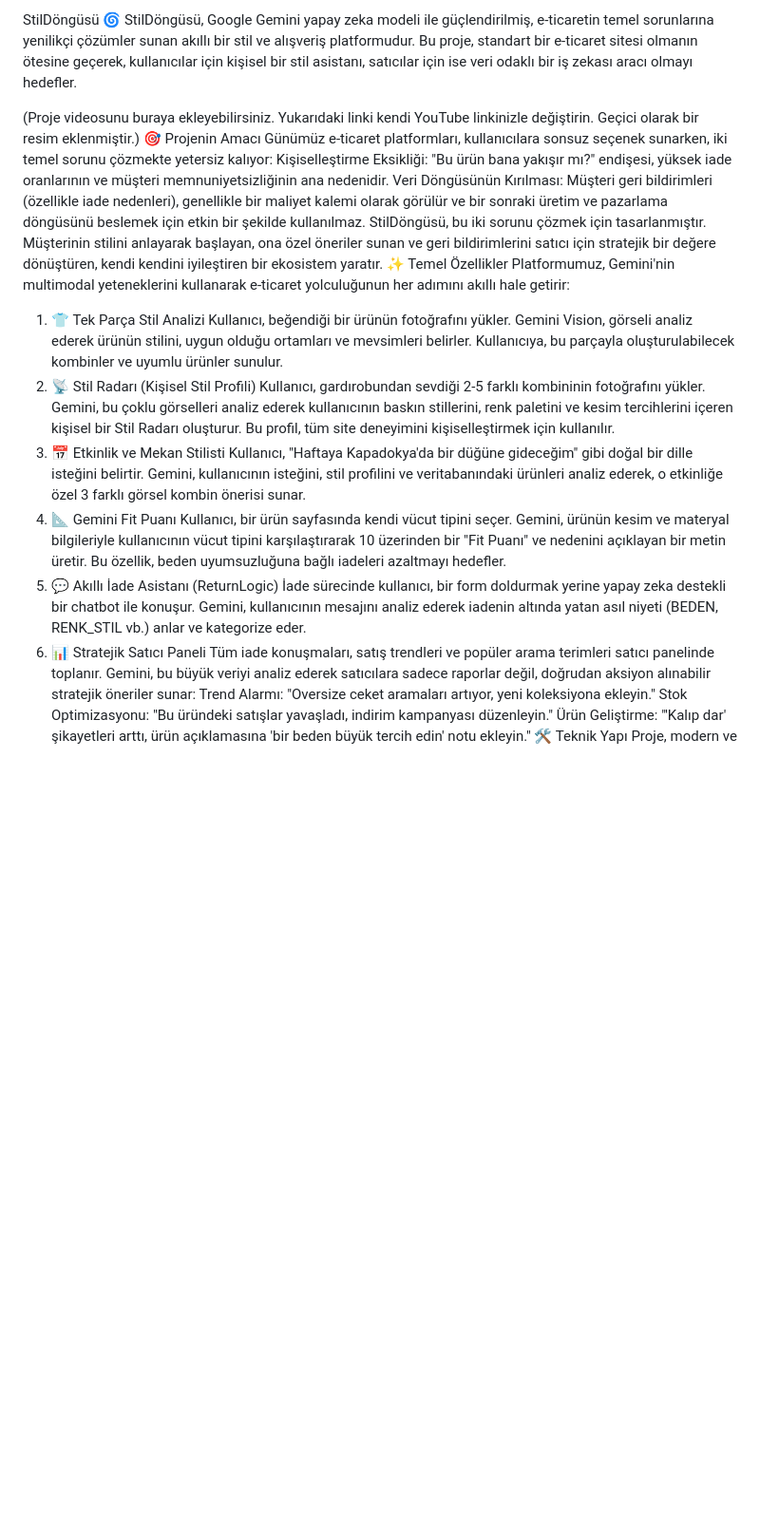
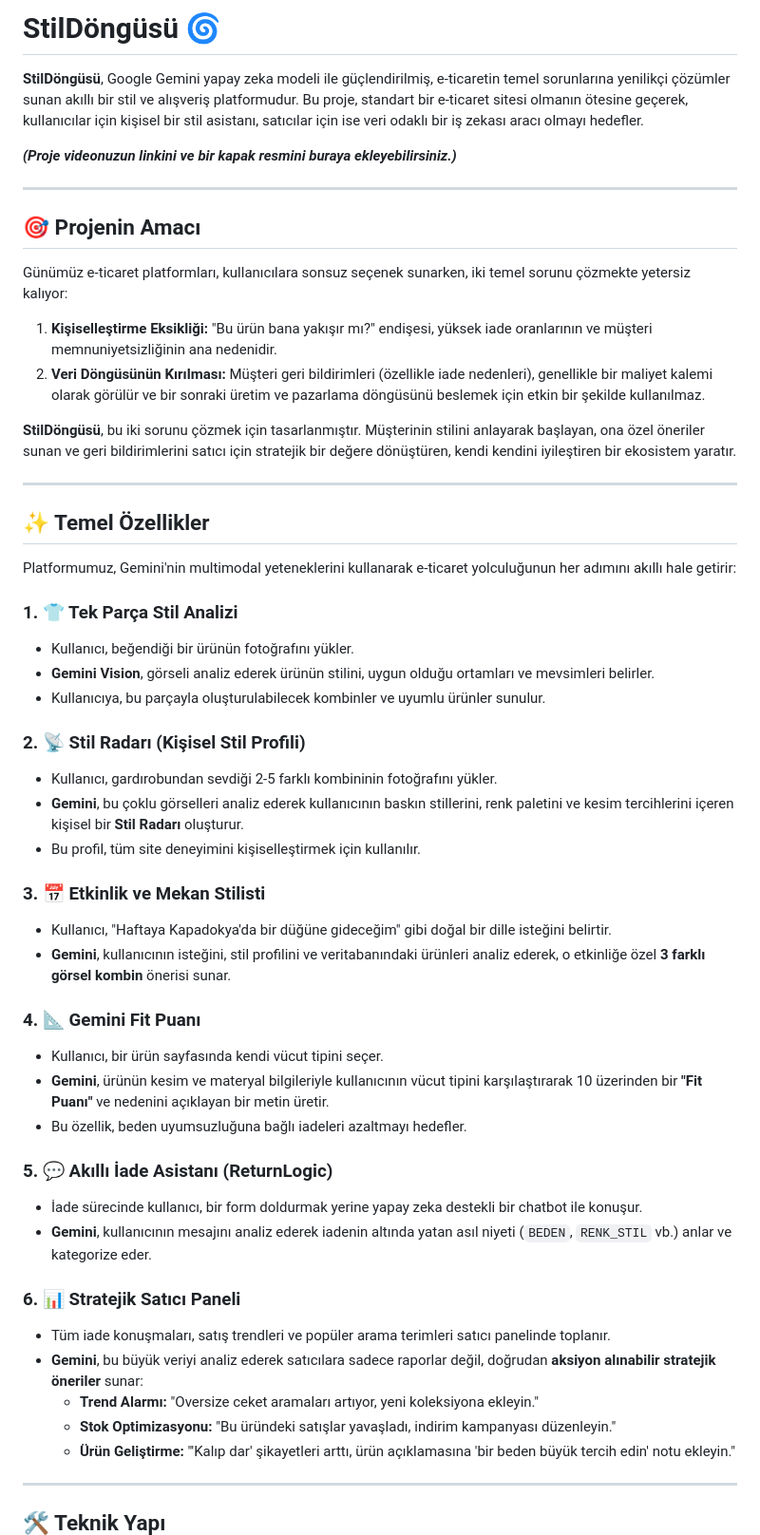
Before and after one commit to EGuseinov/BTK_Hackaton, a Markdown page: README.md, the part around the change printed below. Shown: that part at 95% size. Drawn GitHub-style; blank space fills up the shorter version.

```diff
--- a/README.md
+++ b/README.md
@@ -1,37 +1,58 @@
-StilDöngüsü 🌀
-StilDöngüsü, Google Gemini yapay zeka modeli ile güçlendirilmiş, e-ticaretin temel sorunlarına yenilikçi çözümler sunan akıllı bir stil ve alışveriş platformudur. Bu proje, standart bir e-ticaret sitesi olmanın ötesine geçerek, kullanıcılar için kişisel bir stil asistanı, satıcılar için ise veri odaklı bir iş zekası aracı olmayı hedefler.
+# StilDöngüsü 🌀
 
-(Proje videosunu buraya ekleyebilirsiniz. Yukarıdaki linki kendi YouTube linkinizle değiştirin. Geçici olarak bir resim eklenmiştir.)
-🎯 Projenin Amacı
+**StilDöngüsü**, Google Gemini yapay zeka modeli ile güçlendirilmiş, e-ticaretin temel sorunlarına yenilikçi çözümler sunan akıllı bir stil ve alışveriş platformudur. Bu proje, standart bir e-ticaret sitesi olmanın ötesine geçerek, kullanıcılar için kişisel bir stil asistanı, satıcılar için ise veri odaklı bir iş zekası aracı olmayı hedefler.
+
+[](https://www.youtube.com/watch?v=your-video-id)
+_**(Proje videonuzun linkini ve bir kapak resmini buraya ekleyebilirsiniz.)**_
+
+---
+
+## 🎯 Projenin Amacı
+
 Günümüz e-ticaret platformları, kullanıcılara sonsuz seçenek sunarken, iki temel sorunu çözmekte yetersiz kalıyor:
-Kişiselleştirme Eksikliği: "Bu ürün bana yakışır mı?" endişesi, yüksek iade oranlarının ve müşteri memnuniyetsizliğinin ana nedenidir.
-Veri Döngüsünün Kırılması: Müşteri geri bildirimleri (özellikle iade nedenleri), genellikle bir maliyet kalemi olarak görülür ve bir sonraki üretim ve pazarlama döngüsünü beslemek için etkin bir şekilde kullanılmaz.
-StilDöngüsü, bu iki sorunu çözmek için tasarlanmıştır. Müşterinin stilini anlayarak başlayan, ona özel öneriler sunan ve geri bildirimlerini satıcı için stratejik bir değere dönüştüren, kendi kendini iyileştiren bir ekosistem yaratır.
-✨ Temel Özellikler
+1.  **Kişiselleştirme Eksikliği:** "Bu ürün bana yakışır mı?" endişesi, yüksek iade oranlarının ve müşteri memnuniyetsizliğinin ana nedenidir.
+2.  **Veri Döngüsünün Kırılması:** Müşteri geri bildirimleri (özellikle iade nedenleri), genellikle bir maliyet kalemi olarak görülür ve bir sonraki üretim ve pazarlama döngüsünü beslemek için etkin bir şekilde kullanılmaz.
+
+**StilDöngüsü**, bu iki sorunu çözmek için tasarlanmıştır. Müşterinin stilini anlayarak başlayan, ona özel öneriler sunan ve geri bildirimlerini satıcı için stratejik bir değere dönüştüren, kendi kendini iyileştiren bir ekosistem yaratır.
+
+---
+
+## ✨ Temel Özellikler
+
 Platformumuz, Gemini'nin multimodal yeteneklerini kullanarak e-ticaret yolculuğunun her adımını akıllı hale getirir:
-1. 👕 Tek Parça Stil Analizi
-Kullanıcı, beğendiği bir ürünün fotoğrafını yükler.
-Gemini Vision, görseli analiz ederek ürünün stilini, uygun olduğu ortamları ve mevsimleri belirler.
-Kullanıcıya, bu parçayla oluşturulabilecek kombinler ve uyumlu ürünler sunulur.
-2. 📡 Stil Radarı (Kişisel Stil Profili)
-Kullanıcı, gardırobundan sevdiği 2-5 farklı kombininin fotoğrafını yükler.
-Gemini, bu çoklu görselleri analiz ederek kullanıcının baskın stillerini, renk paletini ve kesim tercihlerini içeren kişisel bir Stil Radarı oluşturur.
-Bu profil, tüm site deneyimini kişiselleştirmek için kullanılır.
-3. 📅 Etkinlik ve Mekan Stilisti
-Kullanıcı, "Haftaya Kapadokya'da bir düğüne gideceğim" gibi doğal bir dille isteğini belirtir.
-Gemini, kullanıcının isteğini, stil profilini ve veritabanındaki ürünleri analiz ederek, o etkinliğe özel 3 farklı görsel kombin önerisi sunar.
-4. 📐 Gemini Fit Puanı
-Kullanıcı, bir ürün sayfasında kendi vücut tipini seçer.
-Gemini, ürünün kesim ve materyal bilgileriyle kullanıcının vücut tipini karşılaştırarak 10 üzerinden bir "Fit Puanı" ve nedenini açıklayan bir metin üretir.
-Bu özellik, beden uyumsuzluğuna bağlı iadeleri azaltmayı hedefler.
-5. 💬 Akıllı İade Asistanı (ReturnLogic)
-İade sürecinde kullanıcı, bir form doldurmak yerine yapay zeka destekli bir chatbot ile konuşur.
-Gemini, kullanıcının mesajını analiz ederek iadenin altında yatan asıl niyeti (BEDEN, RENK_STIL vb.) anlar ve kategorize eder.
-6. 📊 Stratejik Satıcı Paneli
-Tüm iade konuşmaları, satış trendleri ve popüler arama terimleri satıcı panelinde toplanır.
-Gemini, bu büyük veriyi analiz ederek satıcılara sadece raporlar değil, doğrudan aksiyon alınabilir stratejik öneriler sunar:
-Trend Alarmı: "Oversize ceket aramaları artıyor, yeni koleksiyona ekleyin."
-Stok Optimizasyonu: "Bu üründeki satışlar yavaşladı, indirim kampanyası düzenleyin."
-Ürün Geliştirme: "'Kalıp dar' şikayetleri arttı, ürün açıklamasına 'bir beden büyük tercih edin' notu ekleyin."
-🛠️ Teknik Yapı
+
+### 1. 👕 Tek Parça Stil Analizi
+-   Kullanıcı, beğendiği bir ürünün fotoğrafını yükler.
+-   **Gemini Vision**, görseli analiz ederek ürünün stilini, uygun olduğu ortamları ve mevsimleri belirler.
+-   Kullanıcıya, bu parçayla oluşturulabilecek kombinler ve uyumlu ürünler sunulur.
+
+### 2. 📡 Stil Radarı (Kişisel Stil Profili)
+-   Kullanıcı, gardırobundan sevdiği 2-5 farklı kombininin fotoğrafını yükler.
+-   **Gemini**, bu çoklu görselleri analiz ederek kullanıcının baskın stillerini, renk paletini ve kesim tercihlerini içeren kişisel bir **Stil Radarı** oluşturur.
+-   Bu profil, tüm site deneyimini kişiselleştirmek için kullanılır.
+
+### 3. 📅 Etkinlik ve Mekan Stilisti
+-   Kullanıcı, "Haftaya Kapadokya'da bir düğüne gideceğim" gibi doğal bir dille isteğini belirtir.
+-   **Gemini**, kullanıcının isteğini, stil profilini ve veritabanındaki ürünleri analiz ederek, o etkinliğe özel **3 farklı görsel kombin** önerisi sunar.
+
+### 4. 📐 Gemini Fit Puanı
+-   Kullanıcı, bir ürün sayfasında kendi vücut tipini seçer.
+-   **Gemini**, ürünün kesim ve materyal bilgileriyle kullanıcının vücut tipini karşılaştırarak 10 üzerinden bir **"Fit Puanı"** ve nedenini açıklayan bir metin üretir.
+-   Bu özellik, beden uyumsuzluğuna bağlı iadeleri azaltmayı hedefler.
+
+### 5. 💬 Akıllı İade Asistanı (ReturnLogic)
+-   İade sürecinde kullanıcı, bir form doldurmak yerine yapay zeka destekli bir chatbot ile konuşur.
+-   **Gemini**, kullanıcının mesajını analiz ederek iadenin altında yatan asıl niyeti (`BEDEN`, `RENK_STIL` vb.) anlar ve kategorize eder.
+
+### 6. 📊 Stratejik Satıcı Paneli
+-   Tüm iade konuşmaları, satış trendleri ve popüler arama terimleri satıcı panelinde toplanır.
+-   **Gemini**, bu büyük veriyi analiz ederek satıcılara sadece raporlar değil, doğrudan **aksiyon alınabilir stratejik öneriler** sunar:
+    -   **Trend Alarmı:** "Oversize ceket aramaları artıyor, yeni koleksiyona ekleyin."
+    -   **Stok Optimizasyonu:** "Bu üründeki satışlar yavaşladı, indirim kampanyası düzenleyin."
+    -   **Ürün Geliştirme:** "'Kalıp dar' şikayetleri arttı, ürün açıklamasına 'bir beden büyük tercih edin' notu ekleyin."
+
+---
+
+## 🛠️ Teknik Yapı
+
 Proje, modern ve ölçeklenebilir teknolojiler kullanılarak geliştirilmiştir.
```
Also changed, not shown: other parts of README.md (+80 -69 lines).
